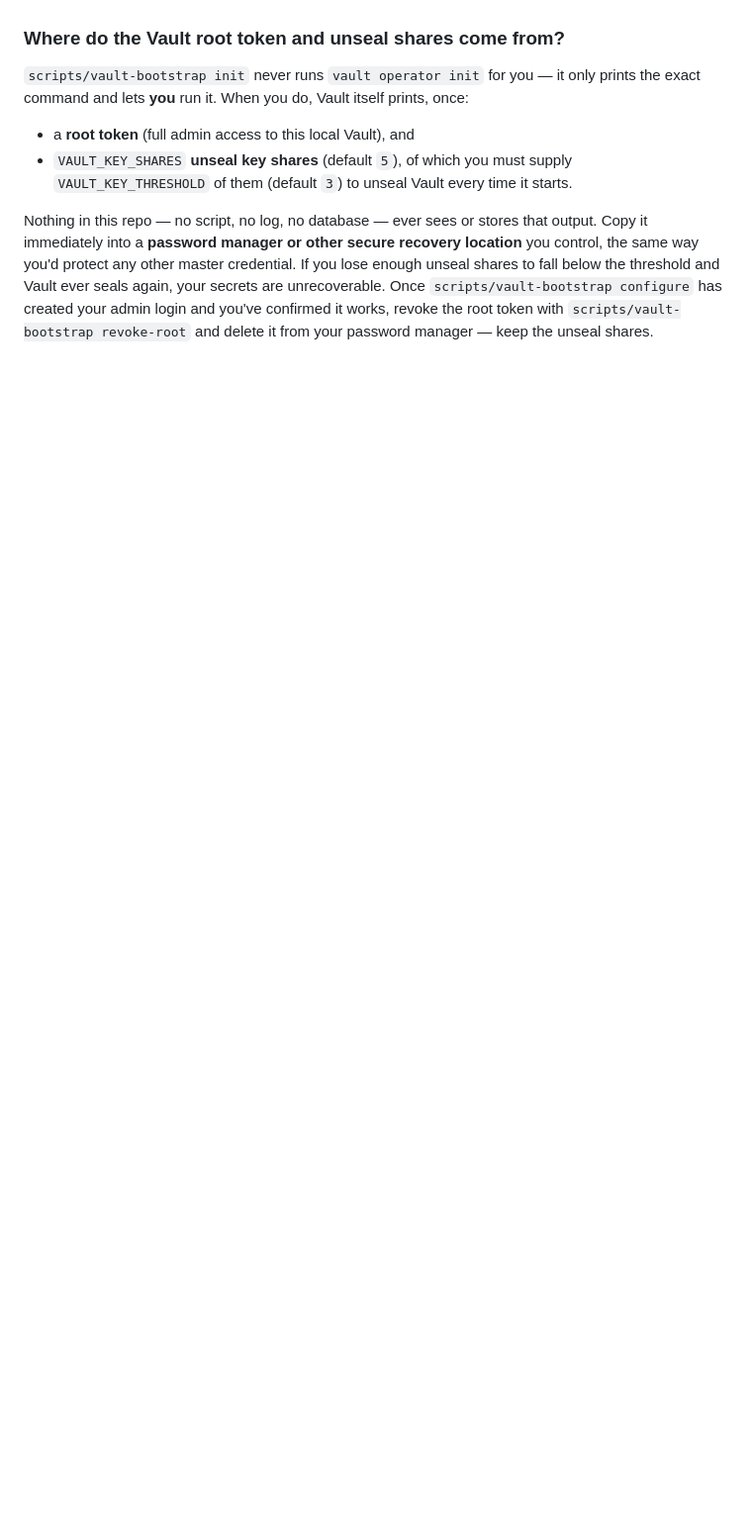
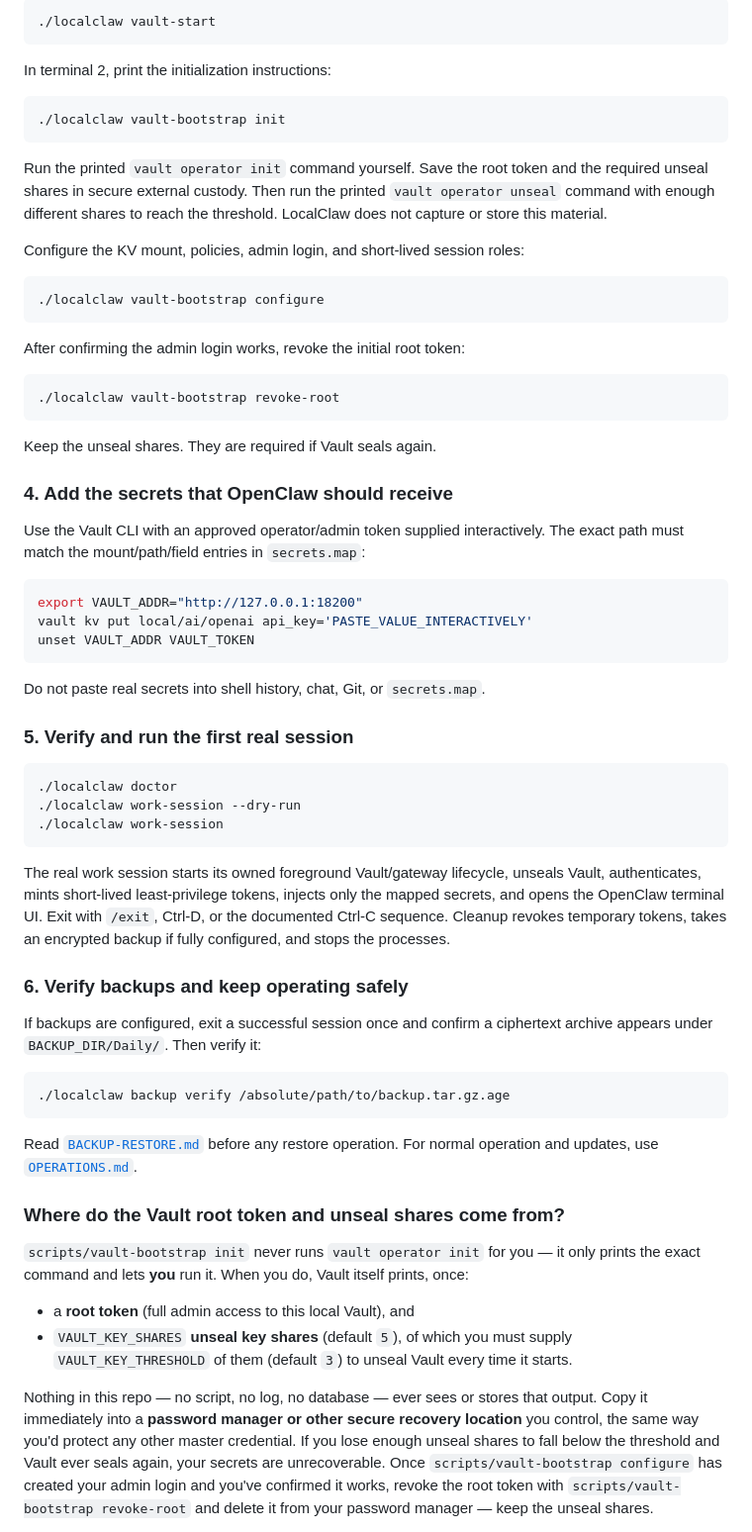
Before and after one commit to cjwelle/localclaw, a Markdown page: docs/INSTALL.md, the part around one of its changes. Shown at 99% size. Drawn GitHub-style; blank space fills up the shorter version.

````diff
--- a/docs/INSTALL.md
+++ b/docs/INSTALL.md
@@ -202,3 +212,70 @@ Once `./localclaw doctor` is clean, start a normal work session with
+```sh
+./localclaw vault-start
+```
+
+In terminal 2, print the initialization instructions:
+
+```sh
+./localclaw vault-bootstrap init
+```
+
+Run the printed `vault operator init` command yourself. Save the root token and
+the required unseal shares in secure external custody. Then run the printed
+`vault operator unseal` command with enough different shares to reach the
+threshold. LocalClaw does not capture or store this material.
+
+Configure the KV mount, policies, admin login, and short-lived session roles:
+
+```sh
+./localclaw vault-bootstrap configure
+```
+
+After confirming the admin login works, revoke the initial root token:
+
+```sh
+./localclaw vault-bootstrap revoke-root
+```
+
+Keep the unseal shares. They are required if Vault seals again.
+
+### 4. Add the secrets that OpenClaw should receive
+
+Use the Vault CLI with an approved operator/admin token supplied interactively.
+The exact path must match the mount/path/field entries in `secrets.map`:
+
+```sh
+export VAULT_ADDR="http://127.0.0.1:18200"
+vault kv put local/ai/openai api_key='PASTE_VALUE_INTERACTIVELY'
+unset VAULT_ADDR VAULT_TOKEN
+```
+
+Do not paste real secrets into shell history, chat, Git, or `secrets.map`.
+
+### 5. Verify and run the first real session
+
+```sh
+./localclaw doctor
+./localclaw work-session --dry-run
+./localclaw work-session
+```
+
+The real work session starts its owned foreground Vault/gateway lifecycle,
+unseals Vault, authenticates, mints short-lived least-privilege tokens, injects
+only the mapped secrets, and opens the OpenClaw terminal UI. Exit with `/exit`,
+Ctrl-D, or the documented Ctrl-C sequence. Cleanup revokes temporary tokens,
+takes an encrypted backup if fully configured, and stops the processes.
+
+### 6. Verify backups and keep operating safely
+
+If backups are configured, exit a successful session once and confirm a
+ciphertext archive appears under `BACKUP_DIR/Daily/`. Then verify it:
+
+```sh
+./localclaw backup verify /absolute/path/to/backup.tar.gz.age
+```
+
+Read [`BACKUP-RESTORE.md`](BACKUP-RESTORE.md) before any restore operation.
+For normal operation and updates, use [`OPERATIONS.md`](OPERATIONS.md).
 
 ### Where do the Vault root token and unseal shares come from?
 
````
Also changed, not shown: other parts of docs/INSTALL.md (+76 -66 lines).
